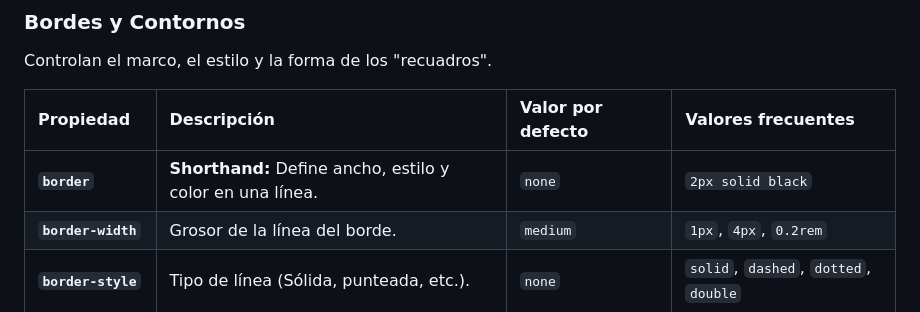
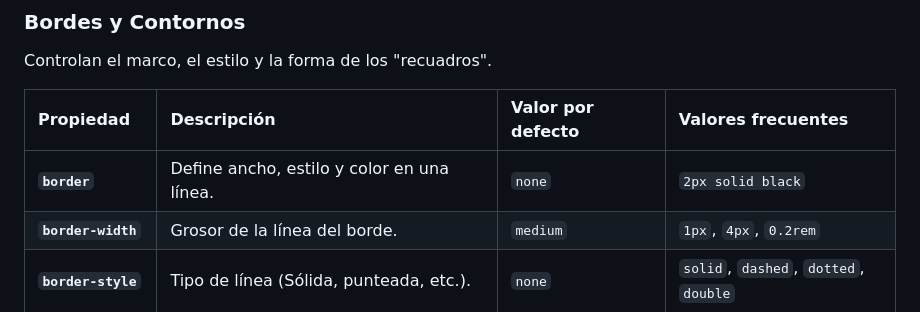
Before and after one commit to saucedo32/repo_inicial, a Markdown page: CSS.md, the part around the change. Rendered like a GitHub page.

```diff
--- a/CSS.md
+++ b/CSS.md
@@ -273,7 +273,7 @@ Controlan el marco, el estilo y la forma de los "recuadros".
 
 | Propiedad | Descripción | Valor por defecto | Valores frecuentes |
 | :--- | :--- | :--- | :--- |
-| **`border`** | **Shorthand:** Define ancho, estilo y color en una línea. | `none` | `2px solid black` |
+| **`border`** | Define ancho, estilo y color en una línea. | `none` | `2px solid black` |
 | **`border-width`** | Grosor de la línea del borde. | `medium` | `1px`, `4px`, `0.2rem` |
 | **`border-style`** | Tipo de línea (Sólida, punteada, etc.). | `none` | `solid`, `dashed`, `dotted`, `double` |
 | **`border-color`** | Color de la línea del borde. | `currentcolor` | `red`, `#333`, `transparent` |
```
Also changed, not shown: CSS_2.md (added, +353 -0 lines).
